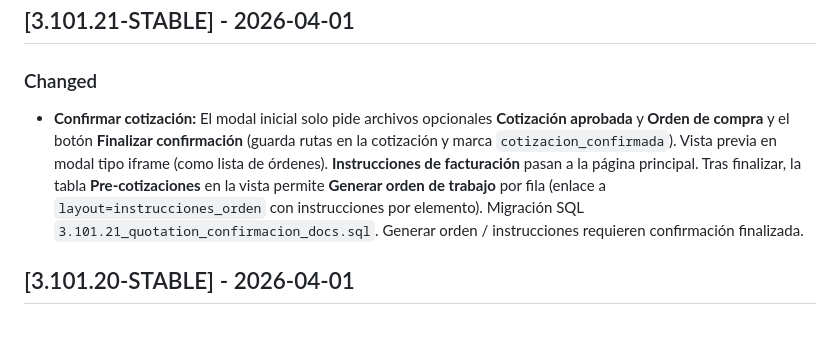
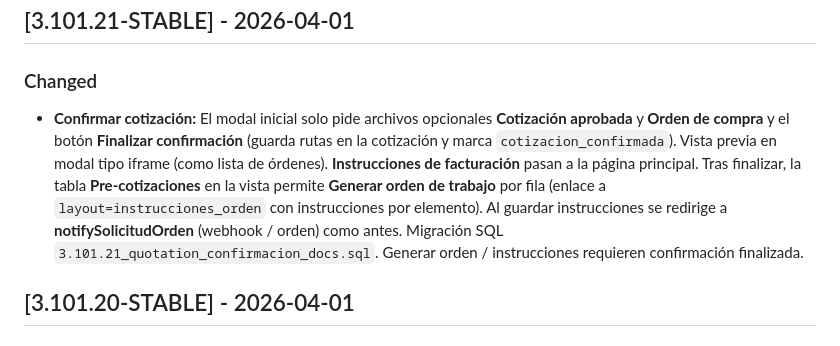
Before and after one commit to plgmgua/com_ordenproduccion, a Markdown page: CHANGELOG.md, the part around the change. GitHub-like rendering.

Commit message:
CHANGELOG: nota redirect notify tras instrucciones
Made-with: Cursor

```diff
--- a/CHANGELOG.md
+++ b/CHANGELOG.md
@@ -10,7 +10,7 @@ and this project adheres to [Semantic Versioning](https://semver.org/spec/v2.0.0
 ## [3.101.21-STABLE] - 2026-04-01
 
 ### Changed
-- **Confirmar cotización:** El modal inicial solo pide archivos opcionales **Cotización aprobada** y **Orden de compra** y el botón **Finalizar confirmación** (guarda rutas en la cotización y marca `cotizacion_confirmada`). Vista previa en modal tipo iframe (como lista de órdenes). **Instrucciones de facturación** pasan a la página principal. Tras finalizar, la tabla **Pre-cotizaciones** en la vista permite **Generar orden de trabajo** por fila (enlace a `layout=instrucciones_orden` con instrucciones por elemento). Migración SQL `3.101.21_quotation_confirmacion_docs.sql`. Generar orden / instrucciones requieren confirmación finalizada.
+- **Confirmar cotización:** El modal inicial solo pide archivos opcionales **Cotización aprobada** y **Orden de compra** y el botón **Finalizar confirmación** (guarda rutas en la cotización y marca `cotizacion_confirmada`). Vista previa en modal tipo iframe (como lista de órdenes). **Instrucciones de facturación** pasan a la página principal. Tras finalizar, la tabla **Pre-cotizaciones** en la vista permite **Generar orden de trabajo** por fila (enlace a `layout=instrucciones_orden` con instrucciones por elemento). Al guardar instrucciones se redirige a **notifySolicitudOrden** (webhook / orden) como antes. Migración SQL `3.101.21_quotation_confirmacion_docs.sql`. Generar orden / instrucciones requieren confirmación finalizada.
 
 ## [3.101.20-STABLE] - 2026-04-01
 
```
